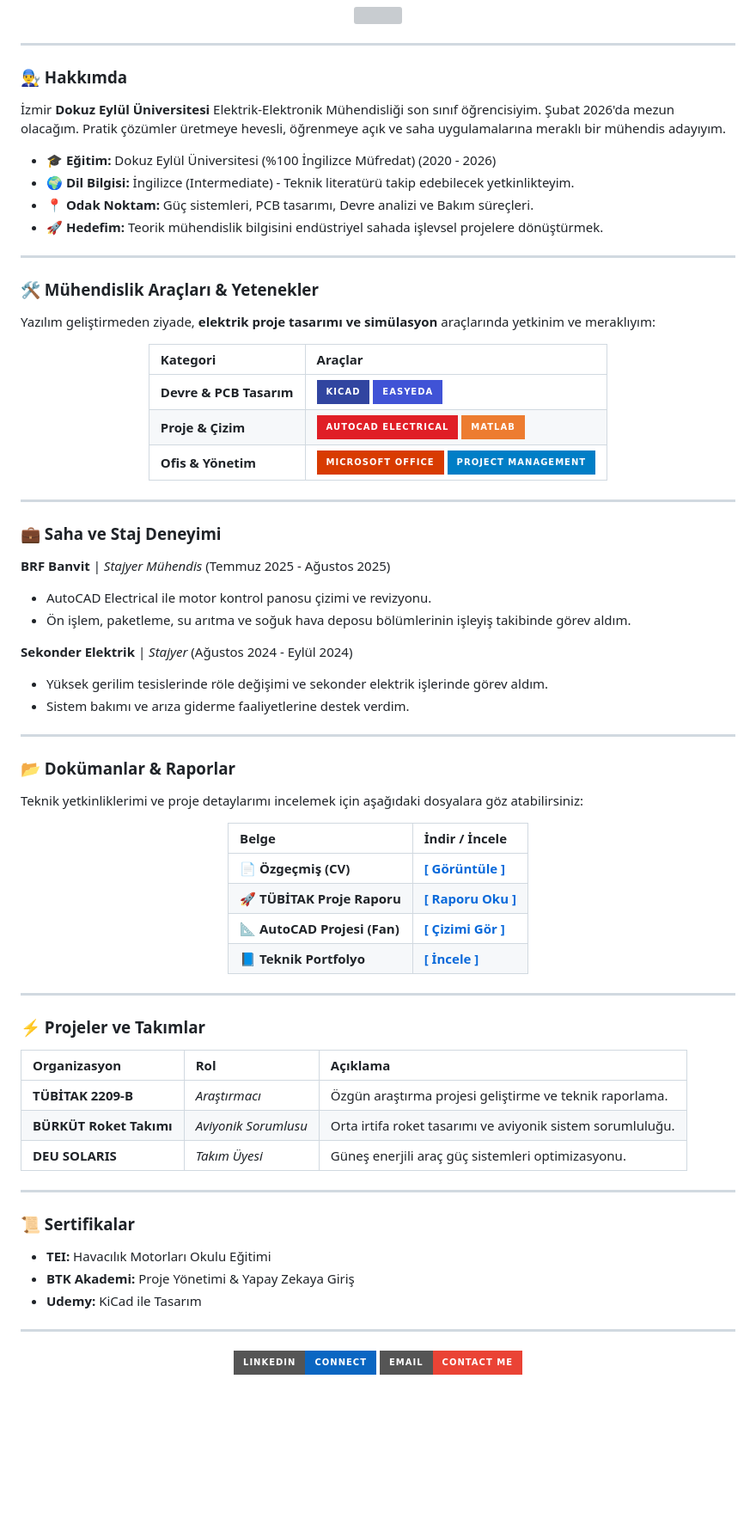
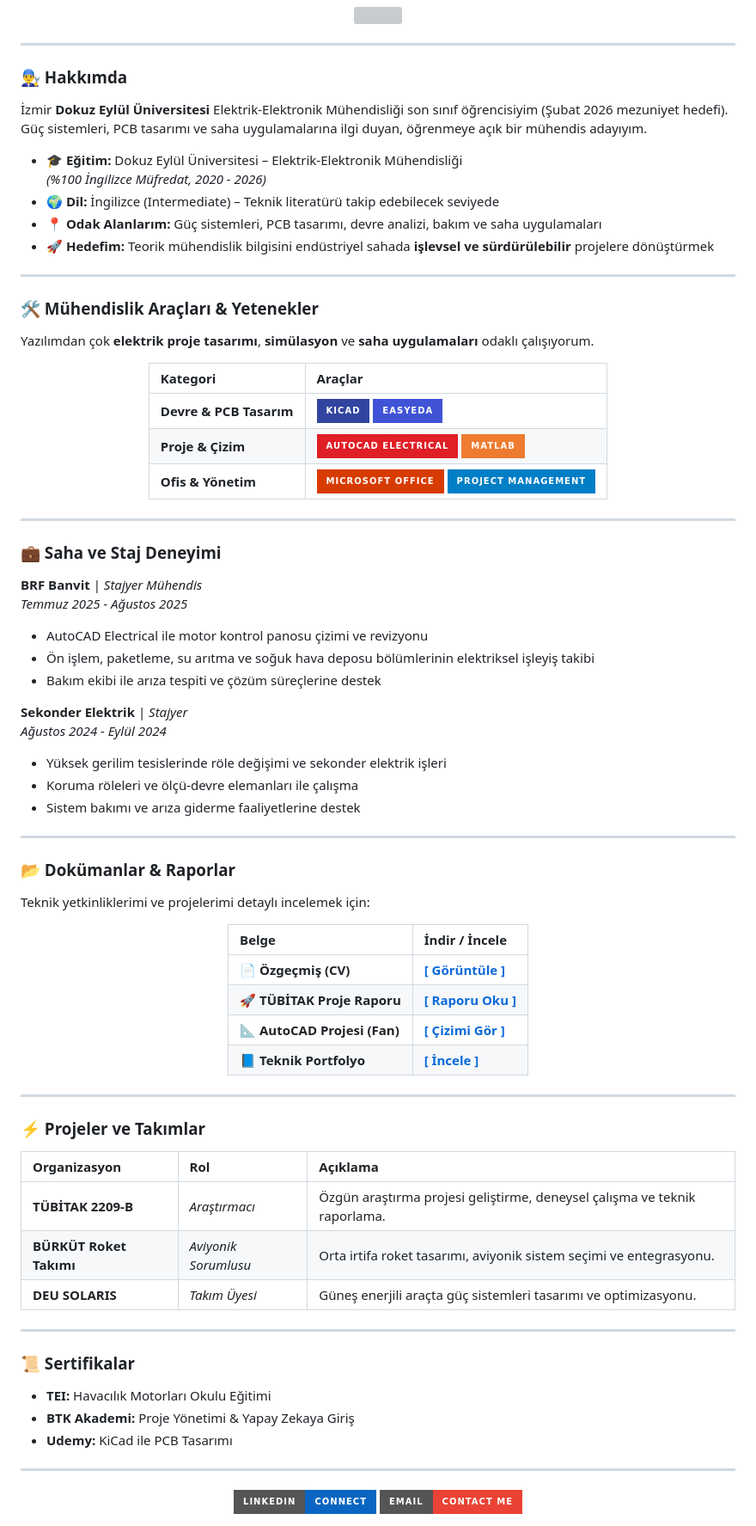
Before and after one commit to celikmustafaee/celikmustafaee, a Markdown page: README.md, the part around the change. Shown at 86% size. GitHub-like rendering; badges without logos; blank space fills up the shorter version; grey boxes are pictures that could not be loaded.

```diff
--- a/README.md
+++ b/README.md
@@ -7,18 +7,20 @@
 ---
 
 ### 👨‍🔧 Hakkımda
-İzmir **Dokuz Eylül Üniversitesi** Elektrik-Elektronik Mühendisliği son sınıf öğrencisiyim. Şubat 2026'da mezun olacağım. Pratik çözümler üretmeye hevesli, öğrenmeye açık ve saha uygulamalarına meraklı bir mühendis adayıyım.
 
-* 🎓 **Eğitim:** Dokuz Eylül Üniversitesi (%100 İngilizce Müfredat) (2020 - 2026)
-* 🌍 **Dil Bilgisi:** İngilizce (Intermediate) - Teknik literatürü takip edebilecek yetkinlikteyim.
-* 📍 **Odak Noktam:** Güç sistemleri, PCB tasarımı, Devre analizi ve Bakım süreçleri.
-* 🚀 **Hedefim:** Teorik mühendislik bilgisini endüstriyel sahada işlevsel projelere dönüştürmek.
+İzmir **Dokuz Eylül Üniversitesi** Elektrik-Elektronik Mühendisliği son sınıf öğrencisiyim (Şubat 2026 mezuniyet hedefi). Güç sistemleri, PCB tasarımı ve saha uygulamalarına ilgi duyan, öğrenmeye açık bir mühendis adayıyım.
+
+- 🎓 **Eğitim:** Dokuz Eylül Üniversitesi – Elektrik-Elektronik Mühendisliği
+  *(%100 İngilizce Müfredat, 2020 - 2026)*
+- 🌍 **Dil:** İngilizce (Intermediate) – Teknik literatürü takip edebilecek seviyede
+- 📍 **Odak Alanlarım:** Güç sistemleri, PCB tasarımı, devre analizi, bakım ve saha uygulamaları
+- 🚀 **Hedefim:** Teorik mühendislik bilgisini endüstriyel sahada **işlevsel ve sürdürülebilir** projelere dönüştürmek
 
 ---
 
 ### 🛠️ Mühendislik Araçları & Yetenekler
 
-Yazılım geliştirmeden ziyade, **elektrik proje tasarımı ve simülasyon** araçlarında yetkinim ve meraklıyım:
+Yazılımdan çok **elektrik proje tasarımı**, **simülasyon** ve **saha uygulamaları** odaklı çalışıyorum.
 
 <div align="center">
 
@@ -34,19 +36,25 @@ Yazılım geliştirmeden ziyade, **elektrik proje tasarımı ve simülasyon** ar
 
 ### 💼 Saha ve Staj Deneyimi
 
-**BRF Banvit** | *Stajyer Mühendis* (Temmuz 2025 - Ağustos 2025)
-* AutoCAD Electrical ile motor kontrol panosu çizimi ve revizyonu.
-* Ön işlem, paketleme, su arıtma ve soğuk hava deposu bölümlerinin işleyiş takibinde görev aldım.
+**BRF Banvit** | *Stajyer Mühendis*
+*Temmuz 2025 - Ağustos 2025*
 
-**Sekonder Elektrik** | *Stajyer* (Ağustos 2024 - Eylül 2024)
-* Yüksek gerilim tesislerinde röle değişimi ve sekonder elektrik işlerinde görev aldım.
-* Sistem bakımı ve arıza giderme faaliyetlerine destek verdim.
+- AutoCAD Electrical ile motor kontrol panosu çizimi ve revizyonu
+- Ön işlem, paketleme, su arıtma ve soğuk hava deposu bölümlerinin elektriksel işleyiş takibi
+- Bakım ekibi ile arıza tespiti ve çözüm süreçlerine destek
+
+**Sekonder Elektrik** | *Stajyer*
+*Ağustos 2024 - Eylül 2024*
+
+- Yüksek gerilim tesislerinde röle değişimi ve sekonder elektrik işleri
+- Koruma röleleri ve ölçü-devre elemanları ile çalışma
+- Sistem bakımı ve arıza giderme faaliyetlerine destek
 
 ---
 
 ### 📂 Dokümanlar & Raporlar
 
-Teknik yetkinliklerimi ve proje detaylarımı incelemek için aşağıdaki dosyalara göz atabilirsiniz:
+Teknik yetkinliklerimi ve projelerimi detaylı incelemek için:
 
 <div align="center">
 
@@ -65,25 +73,25 @@ Teknik yetkinliklerimi ve proje detaylarımı incelemek için aşağıdaki dosya
 
 | Organizasyon | Rol | Açıklama |
 | :--- | :--- | :--- |
-| **TÜBİTAK 2209-B** | *Araştırmacı* | Özgün araştırma projesi geliştirme ve teknik raporlama. |
-| **BÜRKÜT Roket Takımı** | *Aviyonik Sorumlusu* | Orta irtifa roket tasarımı ve aviyonik sistem sorumluluğu. |
-| **DEU SOLARIS** | *Takım Üyesi* | Güneş enerjili araç güç sistemleri optimizasyonu. |
+| **TÜBİTAK 2209-B** | *Araştırmacı* | Özgün araştırma projesi geliştirme, deneysel çalışma ve teknik raporlama. |
+| **BÜRKÜT Roket Takımı** | *Aviyonik Sorumlusu* | Orta irtifa roket tasarımı, aviyonik sistem seçimi ve entegrasyonu. |
+| **DEU SOLARIS** | *Takım Üyesi* | Güneş enerjili araçta güç sistemleri tasarımı ve optimizasyonu. |
 
 ---
 
 ### 📜 Sertifikalar
 
-* **TEI:** Havacılık Motorları Okulu Eğitimi
-* **BTK Akademi:** Proje Yönetimi & Yapay Zekaya Giriş
-* **Udemy:** KiCad ile Tasarım
+- **TEI:** Havacılık Motorları Okulu Eğitimi
+- **BTK Akademi:** Proje Yönetimi & Yapay Zekaya Giriş
+- **Udemy:** KiCad ile PCB Tasarımı
 
 ---
 
 <div align="center">
-<a href="https://linkedin.com/in/mustfacik">
-  <img src="https://img.shields.io/badge/LinkedIn-Connect-0A66C2?style=for-the-badge&logo=linkedin" alt="LinkedIn" />
-</a>
-<a href="mailto:celikmustafa.ee@gmail.com">
-  <img src="https://img.shields.io/badge/Email-Contact_Me-EA4335?style=for-the-badge&logo=gmail&logoColor=white" alt="Email" />
-</a>
+  <a href="https://linkedin.com/in/mustfacik">
+    <img src="https://img.shields.io/badge/LinkedIn-Connect-0A66C2?style=for-the-badge&logo=linkedin" alt="LinkedIn" />
+  </a>
+  <a href="mailto:celikmustafa.ee@gmail.com">
+    <img src="https://img.shields.io/badge/Email-Contact_Me-EA4335?style=for-the-badge&logo=gmail&logoColor=white" alt="Email" />
+  </a>
 </div>
```
